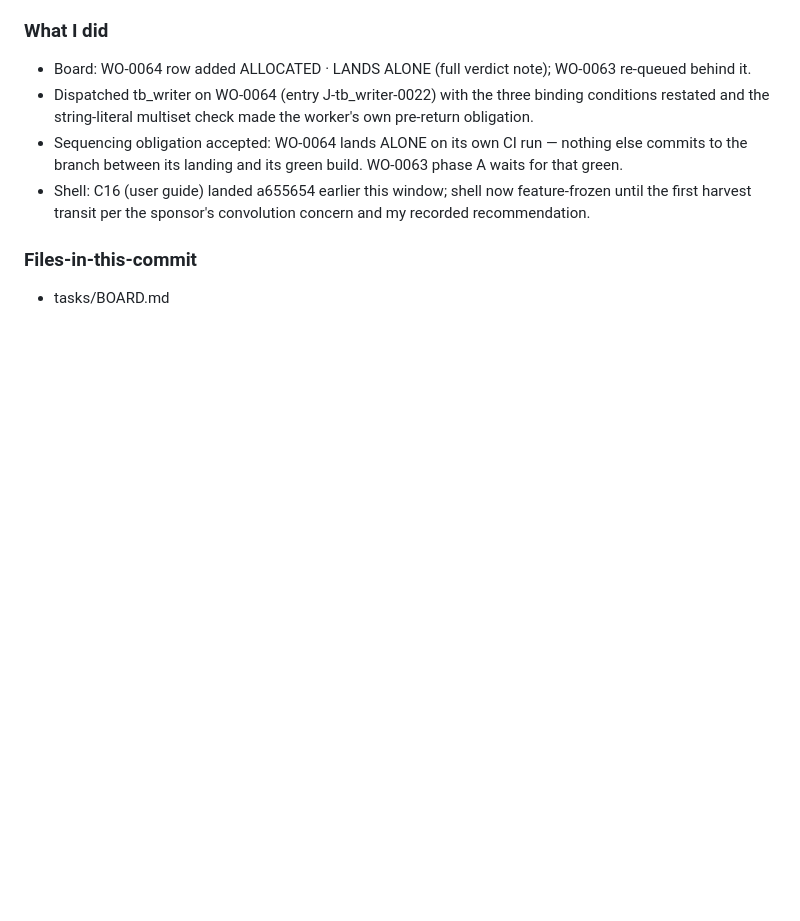
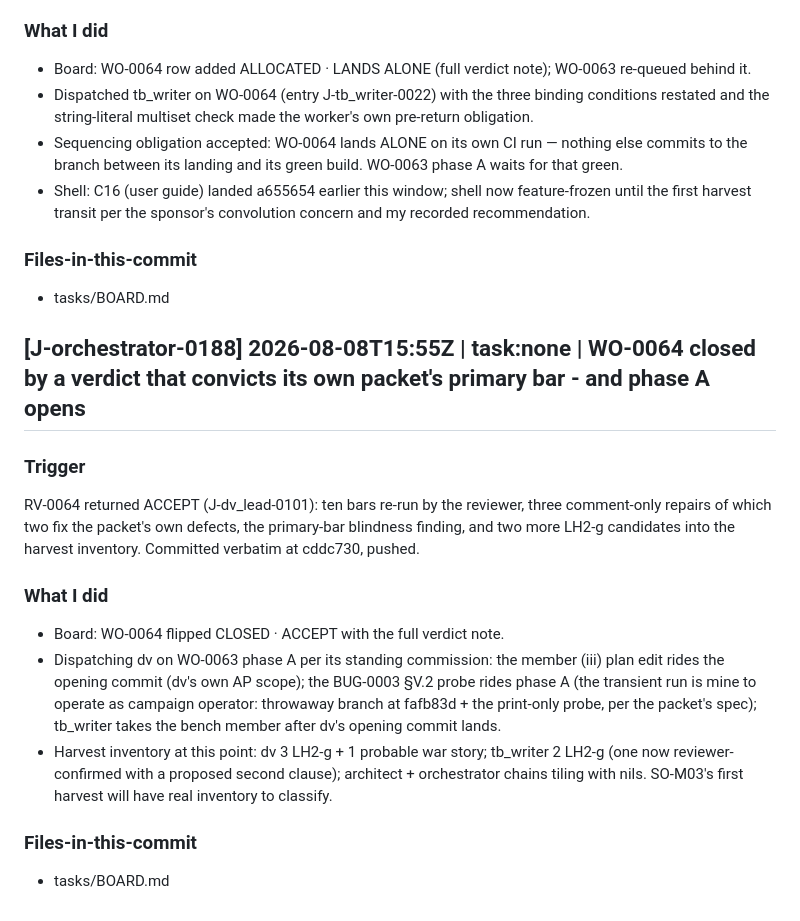
Before and after one commit to renatom11/agentic-fpga, a Markdown page: agents/journals/claude_orchestrator_agent.v02.md, the part around the change. Rendered like a GitHub page; blank space fills up the shorter version.

Commit message:
Board: WO-0064 closed accept; phase A opens
Agent: orchestrator
Work-Order: none
Journal-Entry: J-orchestrator-0188

```diff
--- a/agents/journals/claude_orchestrator_agent.v02.md
+++ b/agents/journals/claude_orchestrator_agent.v02.md
@@ -1762,3 +1762,28 @@ cf1f13d, pushed.
 
 ### Files-in-this-commit
 - tasks/BOARD.md
+
+## [J-orchestrator-0188] 2026-08-08T15:55Z | task:none | WO-0064 closed by a verdict that convicts its own packet's primary bar - and phase A opens
+
+### Trigger
+RV-0064 returned ACCEPT (J-dv_lead-0101): ten bars re-run by the
+reviewer, three comment-only repairs of which two fix the packet's own
+defects, the primary-bar blindness finding, and two more LH2-g
+candidates into the harvest inventory. Committed verbatim at cddc730,
+pushed.
+
+### What I did
+- Board: WO-0064 flipped CLOSED · ACCEPT with the full verdict note.
+- Dispatching dv on WO-0063 phase A per its standing commission: the
+  member (iii) plan edit rides the opening commit (dv's own AP scope);
+  the BUG-0003 §V.2 probe rides phase A (the transient run is mine to
+  operate as campaign operator: throwaway branch at fafb83d + the
+  print-only probe, per the packet's spec); tb_writer takes the bench
+  member after dv's opening commit lands.
+- Harvest inventory at this point: dv 3 LH2-g + 1 probable war story;
+  tb_writer 2 LH2-g (one now reviewer-confirmed with a proposed second
+  clause); architect + orchestrator chains tiling with nils. SO-M03's
+  first harvest will have real inventory to classify.
+
+### Files-in-this-commit
+- tasks/BOARD.md
```
Also changed, not shown: tasks/BOARD.md (+1 -1 lines).
